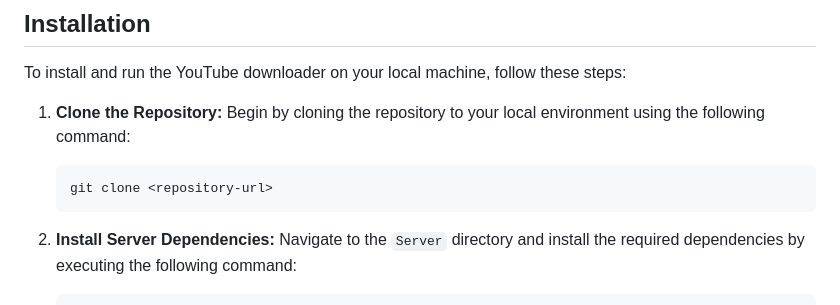
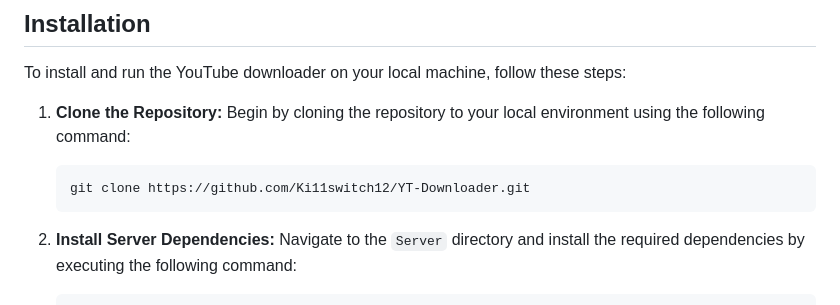
Before and after one commit to Huzaifa8194/YT_downloaded_main, a Markdown page: README.md, the part around the change. Rendered like a GitHub page.

````diff
--- a/README.md
+++ b/README.md
@@ -17,7 +17,7 @@ To install and run the YouTube downloader on your local machine, follow these st
 1. **Clone the Repository:** Begin by cloning the repository to your local environment using the following command:
 
     ```bash
-    git clone <repository-url>
+    git clone https://github.com/Ki11switch12/YT-Downloader.git
     ```
 
 2. **Install Server Dependencies:** Navigate to the `Server` directory and install the required dependencies by executing the following command:
````
